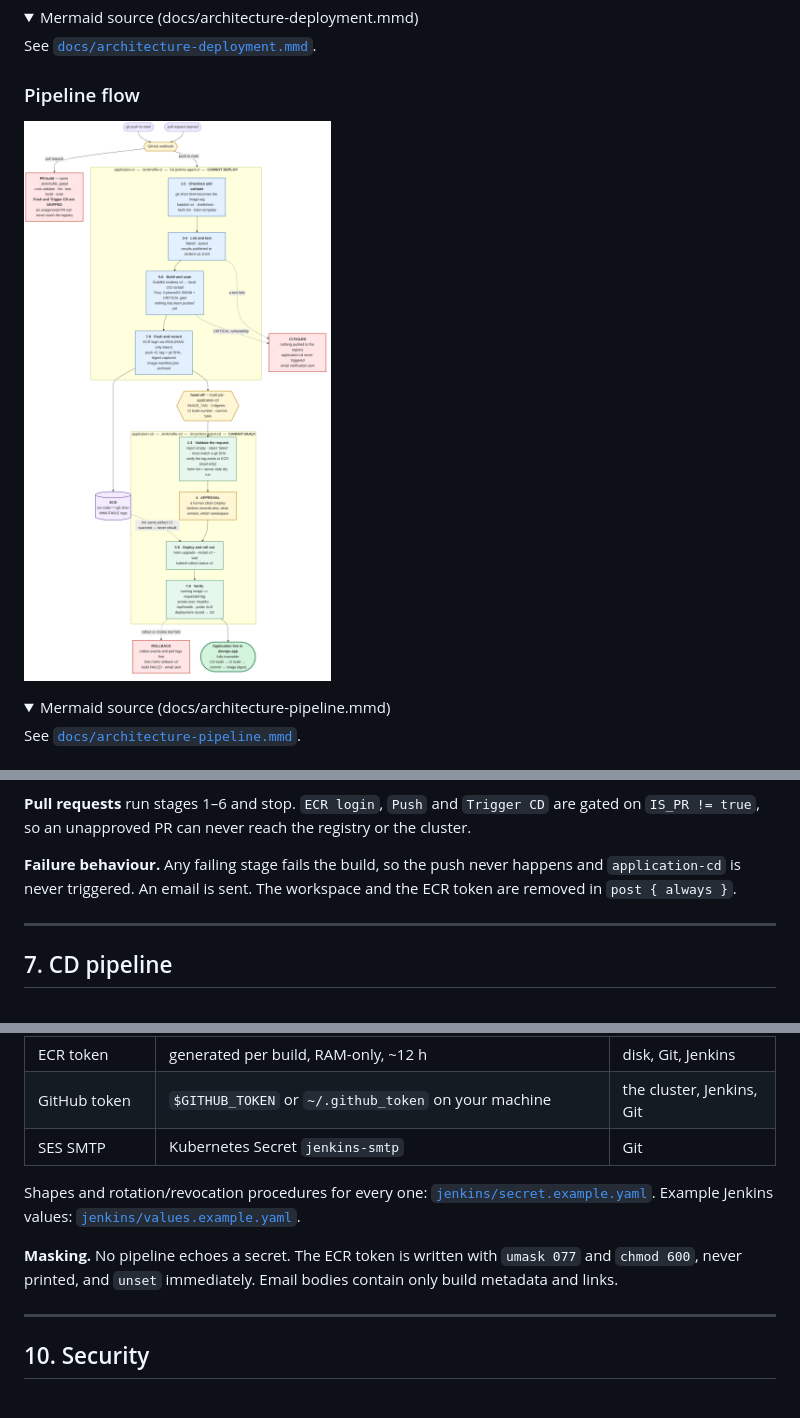
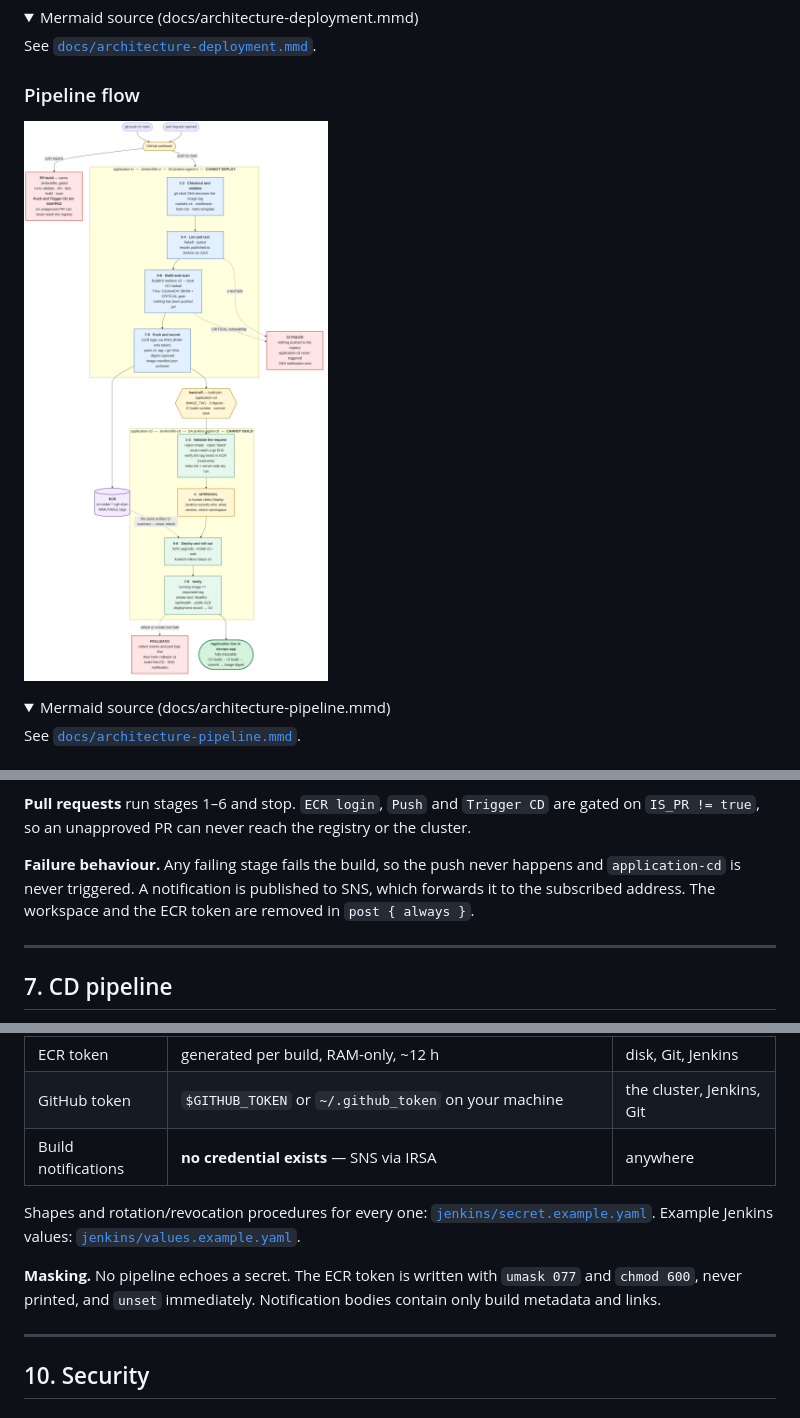
Before and after one commit to nikgitnikgit/VMOrderPortal_Phase4_AWS_EKS_With_Jenkins-CI-CD, a Markdown page: README.md, 3 parts joined by grey strips. Drawn GitHub-style; pictures changed too: docs/architecture-pipeline.png; folded sections open.

Commit message:
fix(notify): publish build notifications to SNS instead of blocked SES SMTP
The mailer used SES SMTP on port 587, but the controller NetworkPolicy permits
only 443 — every send failed with "SMTP connection error" while the stage
stayed green. No SMTP credential existed either.

Both pipelines now publish to the existing SNS topic over 443 via IRSA: no
credential to store or rotate. A failed publish marks the build UNSTABLE
rather than passing silently, and notify() is guarded so it cannot throw when
the build failed before the agent pod existed.

T14.63 and T14.64 cover both. README, secret.example.yaml and the pipeline
diagram updated — they still described the SMTP path.

```diff
--- a/README.md
+++ b/README.md
@@ -236,7 +236,8 @@ are gated on `IS_PR != true`, so an unapproved PR can never reach the registry
 or the cluster.
 
 **Failure behaviour.** Any failing stage fails the build, so the push never
-happens and `application-cd` is never triggered. An email is sent. The
+happens and `application-cd` is never triggered. A notification is published
+to SNS, which forwards it to the subscribed address. The
 workspace and the ECR token are removed in `post { always }`.
 
 ---
@@ -307,15 +308,15 @@ Nothing sensitive is committed. `terraform.tfvars`, `*.tfstate`, `backend.tf`,
 | AWS credentials | **do not exist** — IRSA only | anywhere |
 | ECR token | generated per build, RAM-only, ~12 h | disk, Git, Jenkins |
 | GitHub token | `$GITHUB_TOKEN` or `~/.github_token` on your machine | the cluster, Jenkins, Git |
-| SES SMTP | Kubernetes Secret `jenkins-smtp` | Git |
+| Build notifications | **no credential exists** — SNS via IRSA | anywhere |
 
 Shapes and rotation/revocation procedures for every one:
 [`jenkins/secret.example.yaml`](jenkins/secret.example.yaml).
 Example Jenkins values: [`jenkins/values.example.yaml`](jenkins/values.example.yaml).
 
 **Masking.** No pipeline echoes a secret. The ECR token is written with
-`umask 077` and `chmod 600`, never printed, and `unset` immediately. Email
-bodies contain only build metadata and links.
+`umask 077` and `chmod 600`, never printed, and `unset` immediately.
+Notification bodies contain only build metadata and links.
 
 ---
 
```
Also changed, not shown: other parts of README.md (+1 -1 lines), 9 other files.
